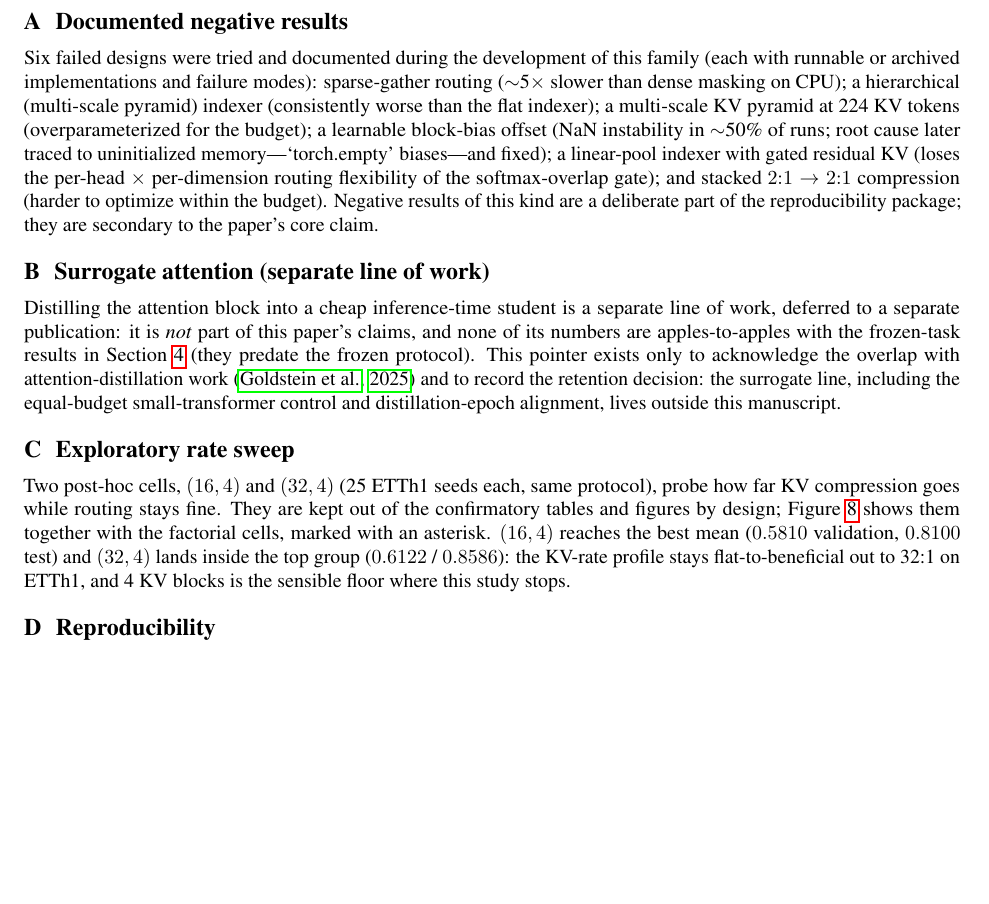
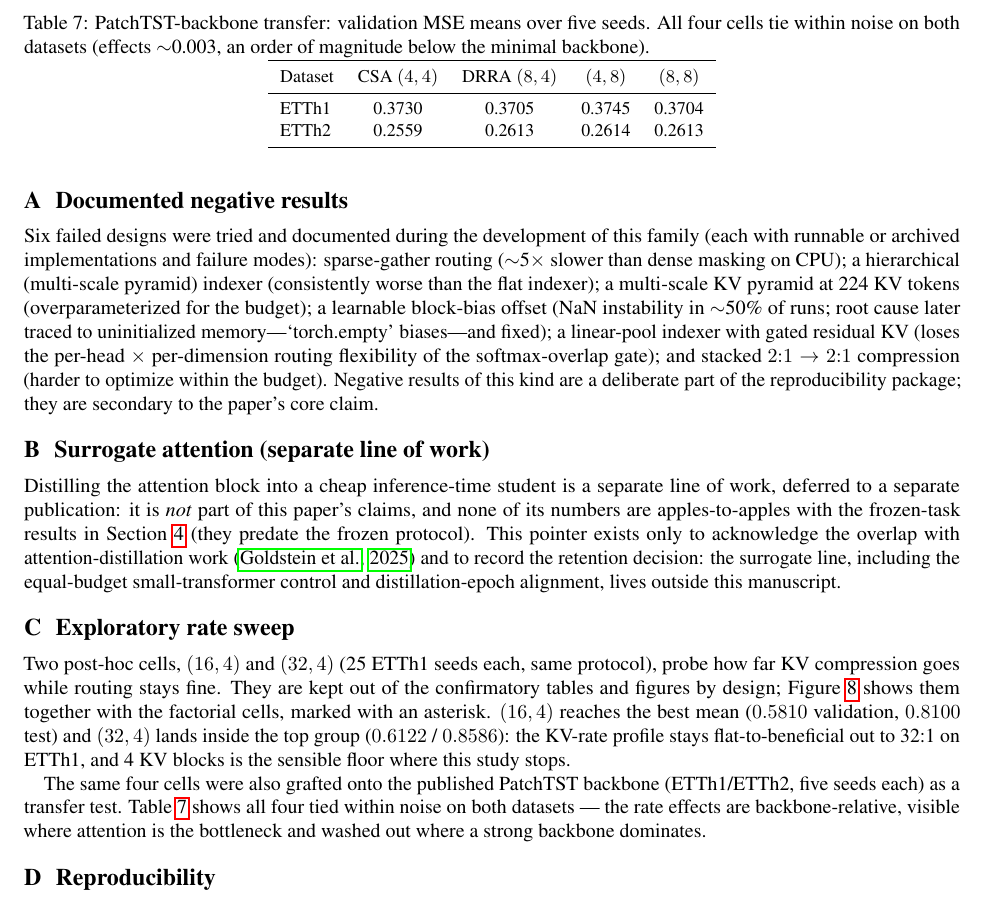
Before and after one commit to darylfung96/decouple_attention, a LaTeX paper (paper/main.tex, which reads paper/sections/appendix.tex): part of page 19 of 20 before the commit and part of page 19 of 21 after it, cut at the place of the change, the shorter picture padded with empty space. Compiled offline with pdfLaTeX.

Commit message:
Appendix transfer table (PatchTST 4-cell tie)

```diff
--- a/paper/sections/appendix.tex
+++ b/paper/sections/appendix.tex
@@ -34,6 +34,29 @@ together with the factorial cells, marked with an asterisk. $(16,4)$ reaches the
 ($0.5810$ validation, $0.8100$ test) and $(32,4)$ lands inside the top group ($0.6122$ /
 $0.8586$): the KV-rate profile stays flat-to-beneficial out to 32:1 on ETTh1, and
 4 KV blocks is the sensible floor where this study stops.
+
+The same four cells were also grafted onto the published PatchTST backbone
+(ETTh1/ETTh2, five seeds each) as a transfer test. Table~\ref{tab:transfer} shows
+all four tied within noise on both datasets --- the rate effects are
+backbone-relative, visible where attention is the bottleneck and washed out where a
+strong backbone dominates.
+
+\begin{table}[t]
+\centering
+\small
+\caption{PatchTST-backbone transfer: validation MSE means over five seeds. All four
+cells tie within noise on both datasets (effects $\sim$0.003, an order of magnitude
+below the minimal backbone).}
+\label{tab:transfer}
+\begin{tabular}{lcccc}
+\toprule
+Dataset & CSA $(4,4)$ & DRRA $(8,4)$ & $(4,8)$ & $(8,8)$ \\
+\midrule
+ETTh1 & 0.3730 & 0.3705 & 0.3745 & 0.3704 \\
+ETTh2 & 0.2559 & 0.2613 & 0.2614 & 0.2613 \\
+\bottomrule
+\end{tabular}
+\end{table}
 
 \begin{figure}[t]
 \centering
```
